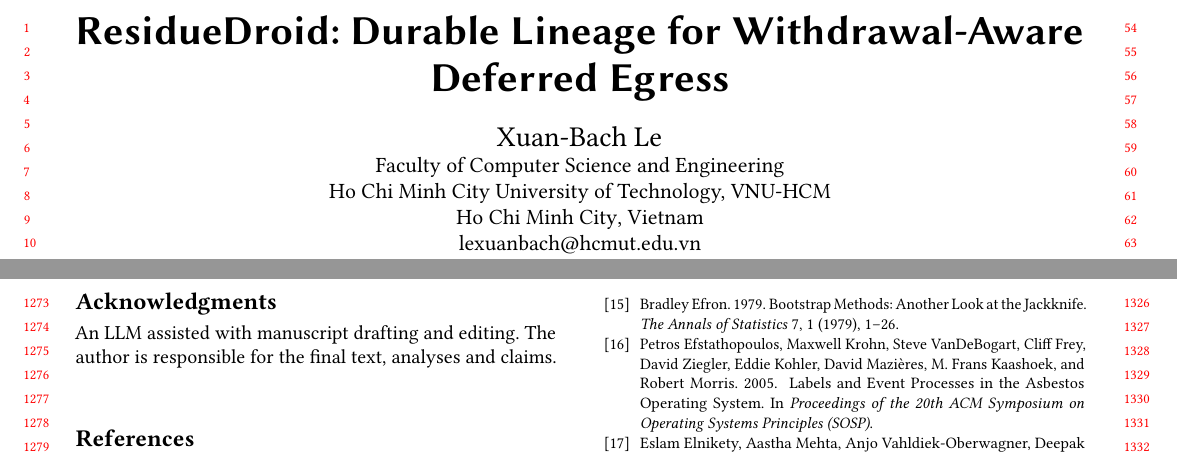
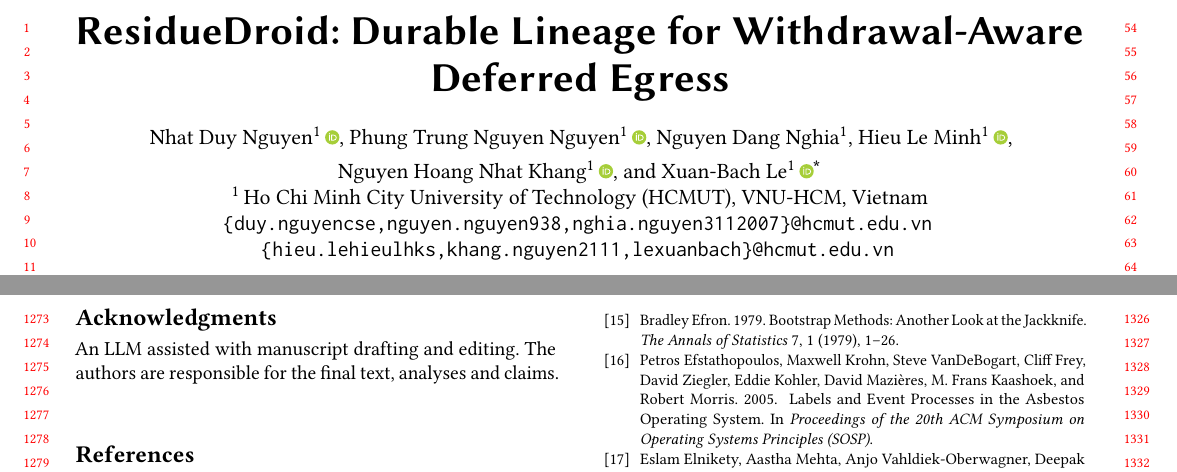
Before and after one commit to nguyennguyen938-debug/P04-residuedroid, a LaTeX paper (manuscript/main.tex): two parts of pages 1 and 13 of 28, joined at a grey line, cut so that both start at the same text. Compiled offline with pdfLaTeX.

Commit message:
Paper: six authors in the team style (P03 GhostEffect), ORCID links, corresponding author
Order set by the user on 24/11/2026: Nhat Duy Nguyen, Phung Trung Nguyen Nguyen, Nguyen Dang Nghia, Hieu Le Minh,
Nguyen Hoang Nhat Khang, Xuan-Bach Le (corresponding). One line of names with affiliation mark and ORCID icon
(orcidlink), one affiliation line (HCMUT, VNU-HCM, Vietnam), emails grouped in braces, as in P03.
Nghia has no ORCID on record and his email comes from git commits (to be confirmed).
LLM note: "The authors are responsible". abstract-registration.md lists the authors for HotCRP.
Checks: build.sh 0 overfull, 0 undefined; qa.py OK (body ends on page 12).

Co-Authored-By: Claude Opus 5.5 <noreply@anthropic.com>

```diff
--- a/manuscript/main.tex
+++ b/manuscript/main.tex
@@ -16,6 +16,7 @@
 \pgfplotsset{compat=1.17} % ship 1.18 on TeX Live >= 2021
 \usepackage{url}
 \usepackage{enumitem}
+\usepackage{orcidlink}
 \input{matured-style} % shared muted palette, compact tables, pgfplots styles
 \emergencystretch=1.5em
 
@@ -48,9 +49,22 @@
 
 \title{ResidueDroid: Durable Lineage for Withdrawal-Aware Deferred Egress}
 
-\author{Xuan-Bach Le}
-\affiliation{\department{Faculty of Computer Science and Engineering}\institution{Ho Chi Minh City University of Technology, VNU-HCM}\city{Ho Chi Minh City}\country{Vietnam}}
-\email{lexuanbach@hcmut.edu.vn}
+% Author block in the team's style (as in P03 GhostEffect): one line of names, affiliation mark and ORCID icon after
+% each name, corresponding author marked. Order and details from the user, 24/11/2026. Nghia has no ORCID on record.
+\newcommand{\au}[1]{\texorpdfstring{\textsuperscript{1}\,\orcidlink{#1}}{}}
+\newcommand{\aunoid}{\texorpdfstring{\textsuperscript{1}}{}}
+\author[Nhat Duy Nguyen, Phung Trung Nguyen Nguyen, Nguyen Dang Nghia, Hieu Le Minh, Nguyen Hoang Nhat Khang, and Xuan-Bach Le]{%
+{\large Nhat~Duy~Nguyen\au{0009-0003-5543-8181},
+Phung~Trung~Nguyen~Nguyen\au{0009-0004-8643-4172},
+Nguyen~Dang~Nghia\aunoid,
+Hieu~Le~Minh\au{0009-0003-9199-7677},
+Nguyen~Hoang~Nhat~Khang\au{0009-0008-2781-7228},
+and Xuan-Bach~Le\au{0009-0003-6848-5403}}}
+\authornote{Corresponding author.}
+\affiliation[obeypunctuation=true]{\textsuperscript{1}\,\institution{Ho Chi Minh City University of Technology (HCMUT), VNU-HCM},
+  \country{Vietnam}\\
+  \texttt{\{duy.nguyencse,nguyen.nguyen938,nghia.nguyen3112007\}@hcmut.edu.vn}\\
+  \texttt{\{hieu.lehieulhks,khang.nguyen2111,lexuanbach\}@hcmut.edu.vn}}
 
 \input{sections/00-abstract}
 
@@ -80,7 +94,7 @@
 \input{sections/10-conclusion}
 
 \begin{acks}
-An LLM assisted with manuscript drafting and editing. The author is responsible for the final text, analyses and claims.
+An LLM assisted with manuscript drafting and editing. The authors are responsible for the final text, analyses and claims.
 \end{acks}
 
 \bibliographystyle{ACM-Reference-Format}
```
Also changed, not shown: manuscript/abstract-registration.md (+13 -0 lines), manuscript/main.pdf.
